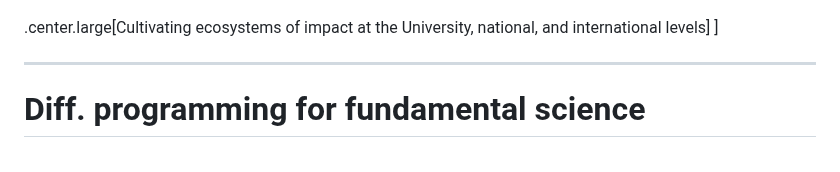
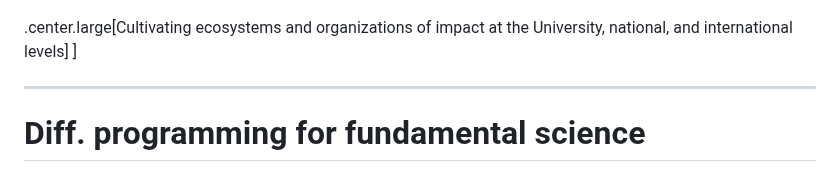
Before and after one commit to matthewfeickert-talks/talk-uc-berkeley-vision-talk-2024, a Markdown page: talk.md, the part around the change. Drawn GitHub-style.

Commit message:
Clarify organizations

```diff
--- a/talk.md
+++ b/talk.md
@@ -404,7 +404,7 @@ with scientific open source communities.
       <img src="figures/numfocus-logo.png"; width=70%>
    </a>
 </p>
-.center.large[Cultivating ecosystems of impact at the University, national, and international levels]
+.center.large[Cultivating ecosystems and organizations of impact at the University, national, and international levels]
 ]
 
 ---
```
